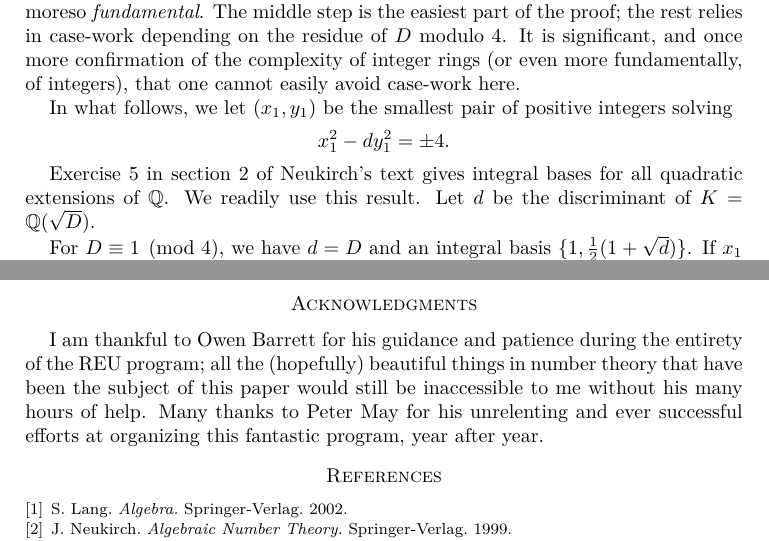
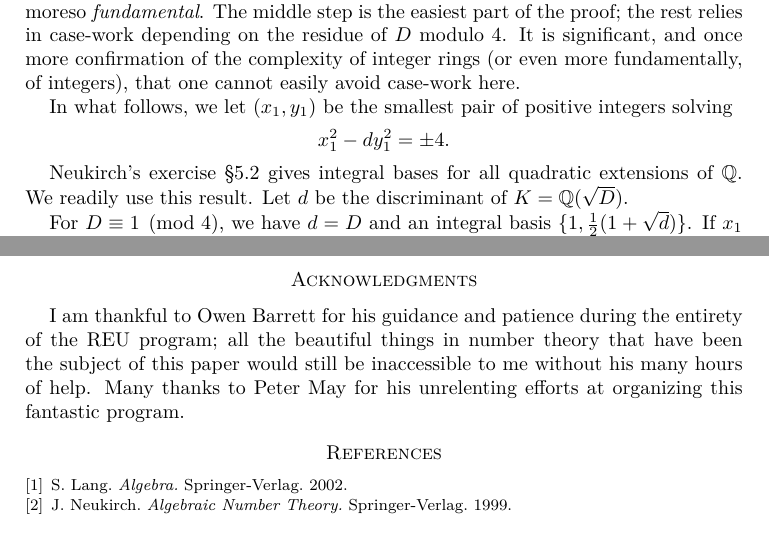
Before and after one commit to aszkid/number_theory, a LaTeX paper (main.tex, which reads mult.tex): two parts of pages 27 and 28 of 28, joined at a grey line, cut so that both start at the same text. Compiled offline with XeLaTeX.

Commit message:
Done with corrections

```diff
--- a/main.tex
+++ b/main.tex
@@ -76,7 +76,7 @@ This paper is a first introduction to number theory from a modern perspective, t
 \input{mult}
 
 \section*{Acknowledgments}
-I am thankful to Owen Barrett for his guidance and patience during the entirety of the REU program; all the (hopefully) beautiful things in number theory that have been the subject of this paper would still be inaccessible to me without his many hours of help. Many thanks to Peter May for his unrelenting and ever successful efforts at organizing this fantastic program, year after year.
+I am thankful to Owen Barrett for his guidance and patience during the entirety of the REU program; all the beautiful things in number theory that have been the subject of this paper would still be inaccessible to me without his many hours of help. Many thanks to Peter May for his unrelenting efforts at organizing this fantastic program.
 
 \begin{thebibliography}{9}
 
--- a/mult.tex
+++ b/mult.tex
@@ -152,7 +152,7 @@ where $\xi$ is a root of unity and $\epsilon_i$ the ``fundamental'' units of $A$
 		x_1^2-dy_1^2 = \pm 4.
 	\]
 
-	Exercise 5 in section 2 of Neukirch's text gives integral bases for all quadratic extensions of $\bbQ$. We readily use this result. Let $d$ be the discriminant of $K=\bbQ(\sqrt{D})$.
+	Neukirch's exercise \S 5.2 gives integral bases for all quadratic extensions of $\bbQ$. We readily use this result. Let $d$ be the discriminant of $K=\bbQ(\sqrt{D})$.
 
 	For $D\equiv 1 \pmod{4}$, we have $d=D$ and an integral basis $\{1,\frac{1}{2}(1+\sqrt{d})\}$. If $x_1$ is even, $dy_1^2$ has to be even for Pell's equation to hold, but $d$ is odd, so $y_1$ is even as well. If $x_1$ is odd, $dy_1^2$ has to be odd for the same reason. In any case, we conclude that $x_1$ and $y_1$ must have the same parity, so their difference $x_1-y_1$ must be even. Note that
 	\begin{align*}
```
